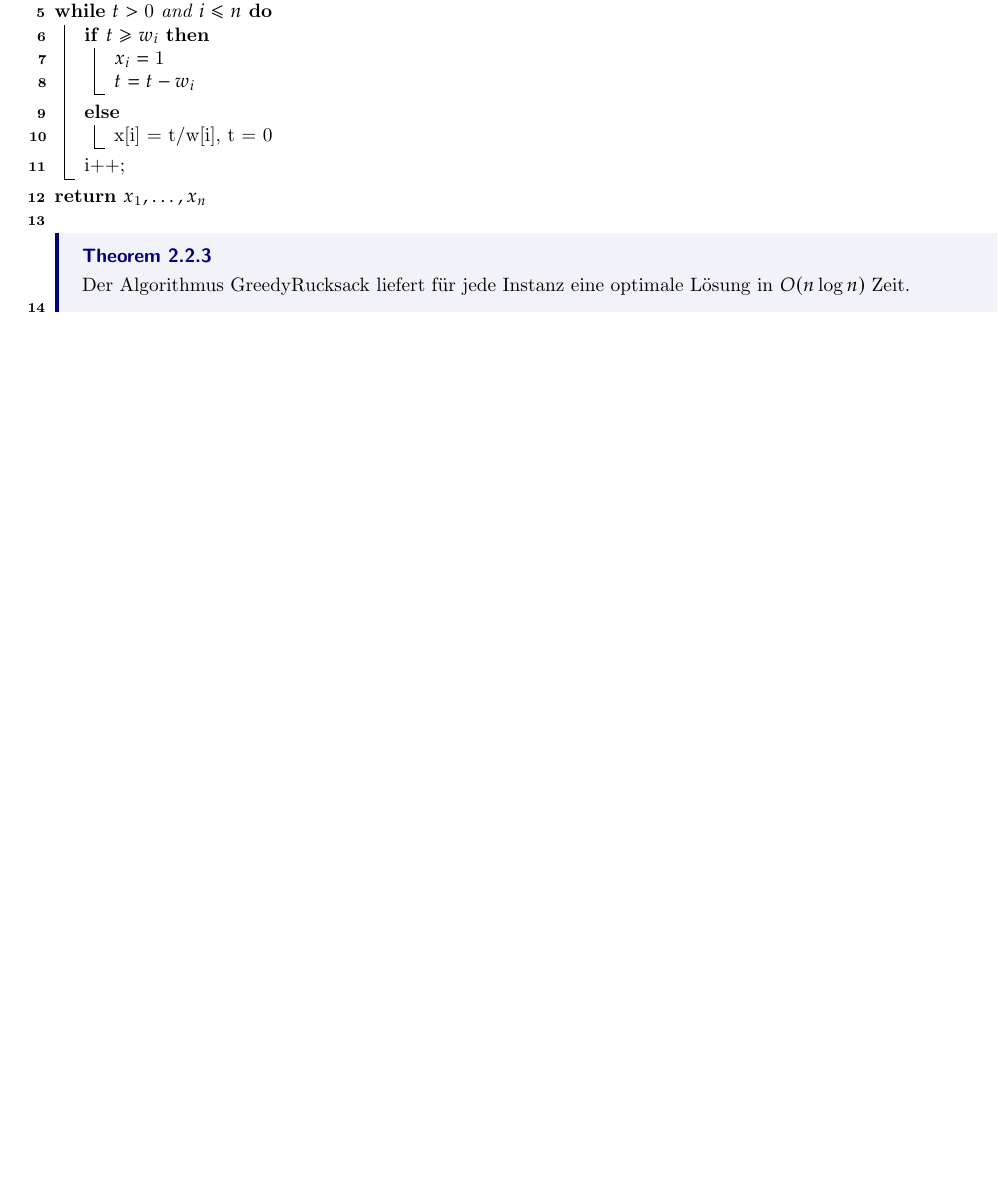
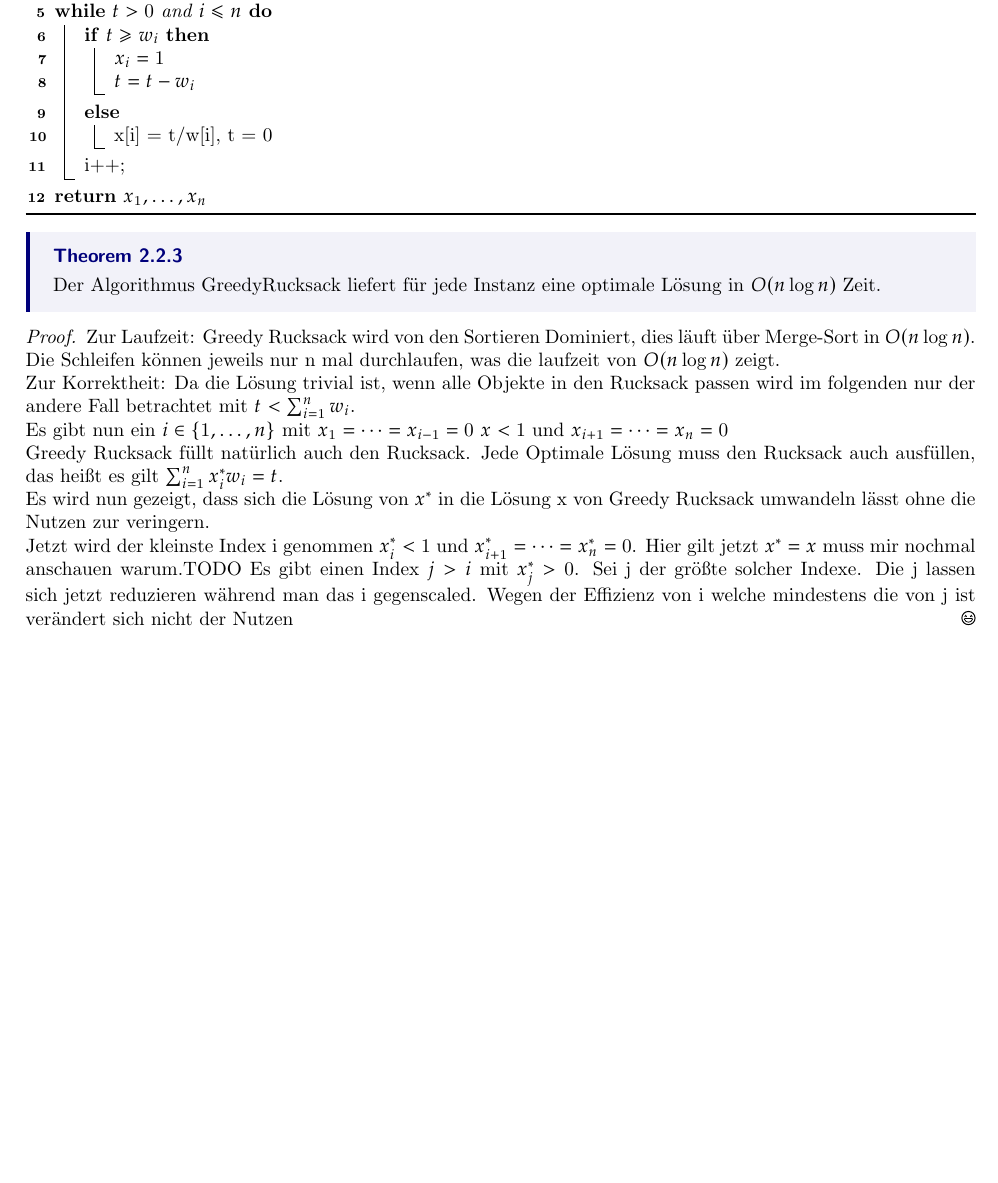
Before and after one commit to TimNogga/Klausurvorbeitung, a LaTeX thesis (zusammenfassung/Algo_Zusammenfassung.tex): part of page 11 of 11, cut so that both start at the same text, the shorter picture padded with empty space. Compiled offline with pdfLaTeX.

Commit message:
did rucksack stuff, proof is scetchy

```diff
--- a/zusammenfassung/Algo_Zusammenfassung.tex
+++ b/zusammenfassung/Algo_Zusammenfassung.tex
@@ -243,7 +243,16 @@ int i = 1;\\
 	i++;
 }
 \Return{$x_{1}, \dots, x_{n}$}
+\end{algorithm}
 \thm{}{Der Algorithmus GreedyRucksack liefert für jede Instanz eine optimale Lösung in $O(n \log n)$ Zeit.}
+\begin{proof}
+	Zur Laufzeit: Greedy Rucksack wird von den Sortieren Dominiert, dies läuft über Merge-Sort in $O(n \log n)$. Die Schleifen können jeweils nur n mal durchlaufen, was die laufzeit von $O(n \log n)$ zeigt.\\
+	Zur Korrektheit: Da die Lösung trivial ist, wenn alle Objekte in den Rucksack passen wird im folgenden nur der andere Fall betrachtet mit $t < \sum_{i=1}^{n} w_{i}$.\\
+	Es gibt nun ein $i \in \{1, \dots, n\}$ mit $x_{1} = \dots = x_{i-1} = 0 $ $x < 1 $ und $x_{i+1} = \dots = x_{n} = 0$\\
+	Greedy Rucksack füllt natürlich auch den Rucksack. Jede Optimale Lösung muss den Rucksack auch ausfüllen, das heißt es gilt $\sum_{i=1}^{n} x_{i}^{*} w_{i} = t$.\\
+	Es wird nun gezeigt, dass sich die Lösung von $x^{*}$ in die Lösung x von Greedy Rucksack umwandeln lässt ohne die Nutzen zur veringern.\\
+	Jetzt wird der kleinste Index i genommen $x_{i}^{*} < 1$ und $x_{i+1}^{*} = \dots = x_{n}^{*} = 0$. Hier gilt jetzt $x^{*} = x$ muss mir nochmal anschauen warum.TODO
+	Es gibt einen Index $j > i$ mit $x_{j}^{*} > 0$. Sei j der größte solcher Indexe. Die j lassen sich jetzt reduzieren während man das i gegenscaled. Wegen der Effizienz von i welche mindestens die von j ist verändert sich nicht der Nutzen
+\end{proof}
 
-\end{algorithm}
 \end{document}
```
Also changed, not shown: zusammenfassung/Algo_Zusammenfassung.pdf, 3 other files.
